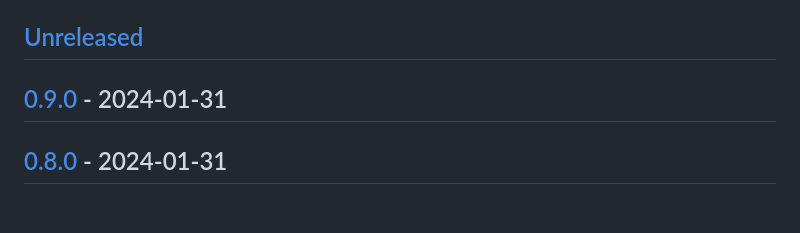
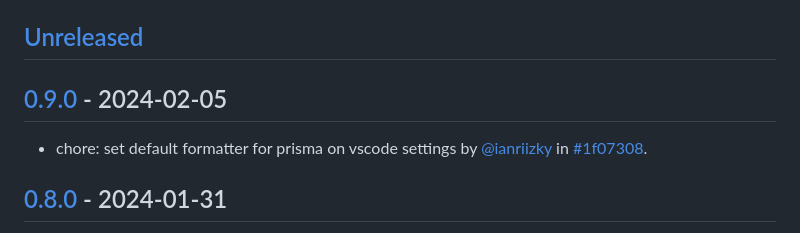
Before and after one commit to ianriizky/invitation, a Markdown page: CHANGELOG.md, the part around the change. GitHub-like rendering; blank space fills up the shorter version.

Commit message:
docs: update changelog

```diff
--- a/CHANGELOG.md
+++ b/CHANGELOG.md
@@ -4,7 +4,9 @@ All notable changes to `Invitation Web Page` will be documented in this file.
 
 ## [Unreleased](https://github.com/ianriizky/invitation/compare/0.9.0...develop)
 
-## [0.9.0](https://github.com/ianriizky/invitation/releases/tag/0.9.0) - 2024-01-31
+## [0.9.0](https://github.com/ianriizky/invitation/releases/tag/0.9.0) - 2024-02-05
+
+- chore: set default formatter for prisma on vscode settings by [@ianriizky](https://github.com/ianriizky) in [#1f07308](https://github.com/ianriizky/invitation/commit/1f07308951317e4c3db296b079f0135bebd35f33).
 
 ## [0.8.0](https://github.com/ianriizky/invitation/releases/tag/0.8.0) - 2024-01-31
 
```
